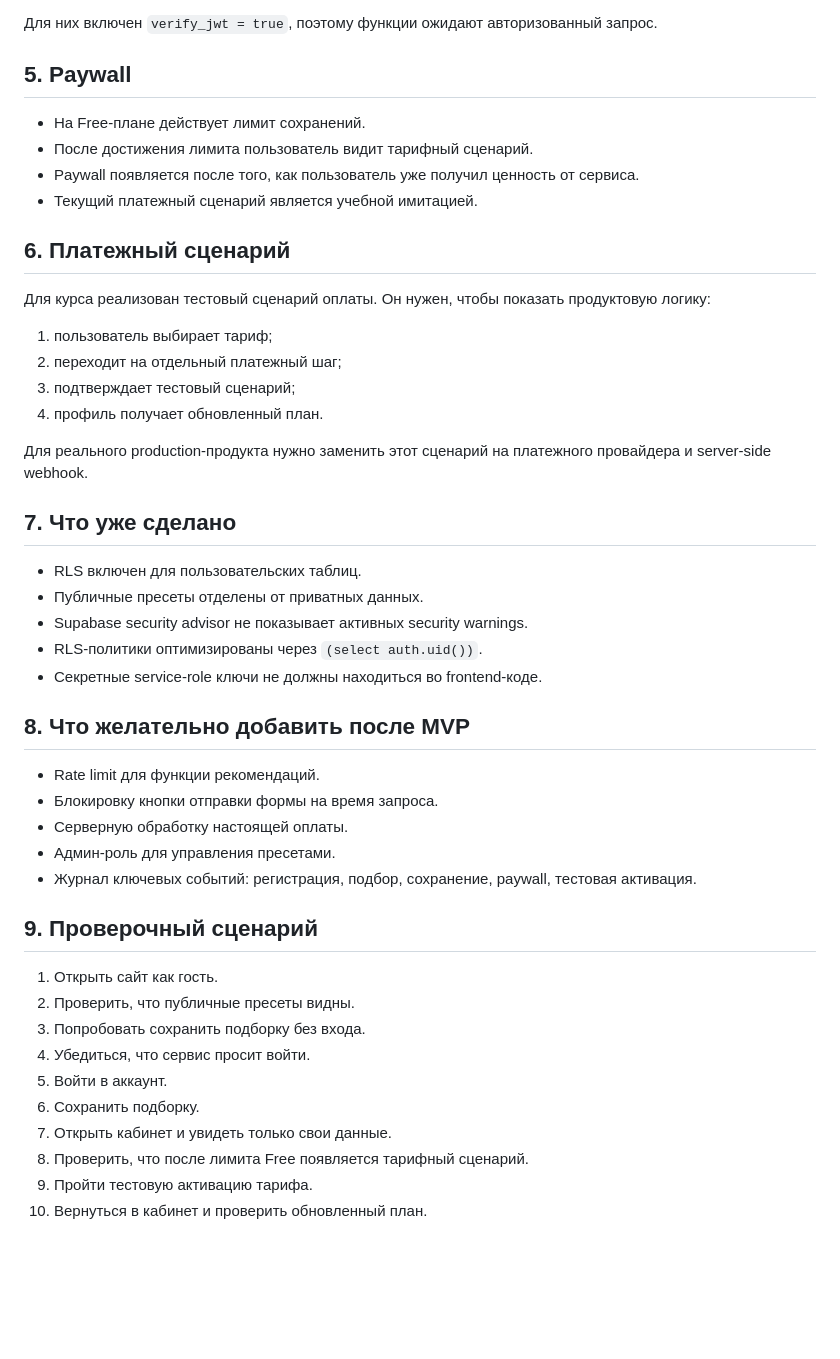
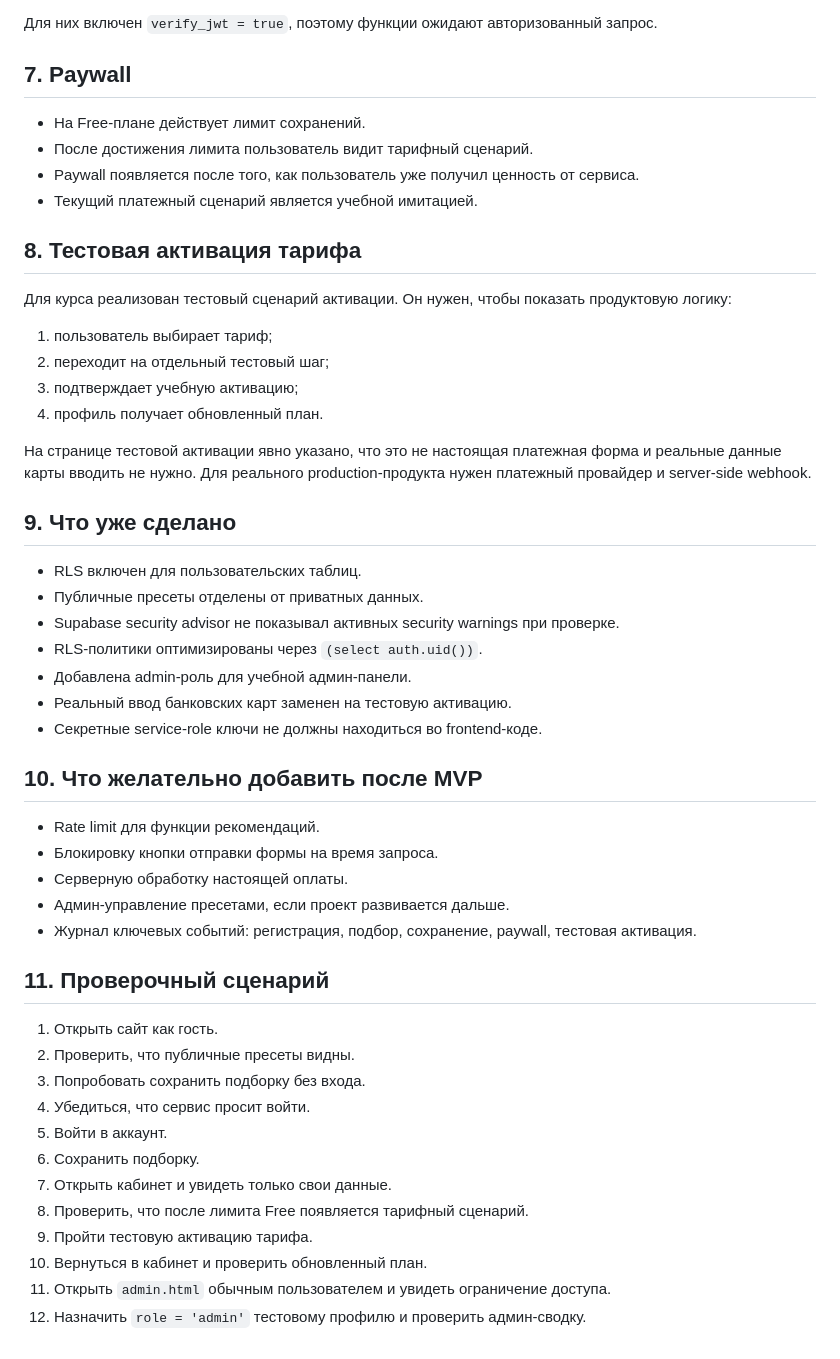
Before and after one commit to Capcamargo/project, a Markdown page: projects/giftmatch/security-checklist.md, the part around one of its changes. Rendered like a GitHub page; blank space fills up the shorter version.

```diff
--- a/projects/giftmatch/security-checklist.md
+++ b/projects/giftmatch/security-checklist.md
@@ -52,41 +76,43 @@
 
 Для них включен `verify_jwt = true`, поэтому функции ожидают авторизованный запрос.
 
-## 5. Paywall
+## 7. Paywall
 
 - На Free-плане действует лимит сохранений.
 - После достижения лимита пользователь видит тарифный сценарий.
 - Paywall появляется после того, как пользователь уже получил ценность от сервиса.
 - Текущий платежный сценарий является учебной имитацией.
 
-## 6. Платежный сценарий
+## 8. Тестовая активация тарифа
 
-Для курса реализован тестовый сценарий оплаты. Он нужен, чтобы показать продуктовую логику:
+Для курса реализован тестовый сценарий активации. Он нужен, чтобы показать продуктовую логику:
 
 1. пользователь выбирает тариф;
-2. переходит на отдельный платежный шаг;
-3. подтверждает тестовый сценарий;
+2. переходит на отдельный тестовый шаг;
+3. подтверждает учебную активацию;
 4. профиль получает обновленный план.
 
-Для реального production-продукта нужно заменить этот сценарий на платежного провайдера и server-side webhook.
+На странице тестовой активации явно указано, что это не настоящая платежная форма и реальные данные карты вводить не нужно. Для реального production-продукта нужен платежный провайдер и server-side webhook.
 
-## 7. Что уже сделано
+## 9. Что уже сделано
 
 - RLS включен для пользовательских таблиц.
 - Публичные пресеты отделены от приватных данных.
-- Supabase security advisor не показывает активных security warnings.
+- Supabase security advisor не показывал активных security warnings при проверке.
 - RLS-политики оптимизированы через `(select auth.uid())`.
+- Добавлена admin-роль для учебной админ-панели.
+- Реальный ввод банковских карт заменен на тестовую активацию.
 - Секретные service-role ключи не должны находиться во frontend-коде.
 
-## 8. Что желательно добавить после MVP
+## 10. Что желательно добавить после MVP
 
 - Rate limit для функции рекомендаций.
 - Блокировку кнопки отправки формы на время запроса.
 - Серверную обработку настоящей оплаты.
-- Админ-роль для управления пресетами.
+- Админ-управление пресетами, если проект развивается дальше.
 - Журнал ключевых событий: регистрация, подбор, сохранение, paywall, тестовая активация.
 
-## 9. Проверочный сценарий
+## 11. Проверочный сценарий
 
 1. Открыть сайт как гость.
 2. Проверить, что публичные пресеты видны.
@@ -98,3 +124,5 @@
 8. Проверить, что после лимита Free появляется тарифный сценарий.
 9. Пройти тестовую активацию тарифа.
 10. Вернуться в кабинет и проверить обновленный план.
+11. Открыть `admin.html` обычным пользователем и увидеть ограничение доступа.
+12. Назначить `role = 'admin'` тестовому профилю и проверить админ-сводку.
```
Also changed, not shown: other parts of projects/giftmatch/security-checklist.md (+32 -8 lines).
